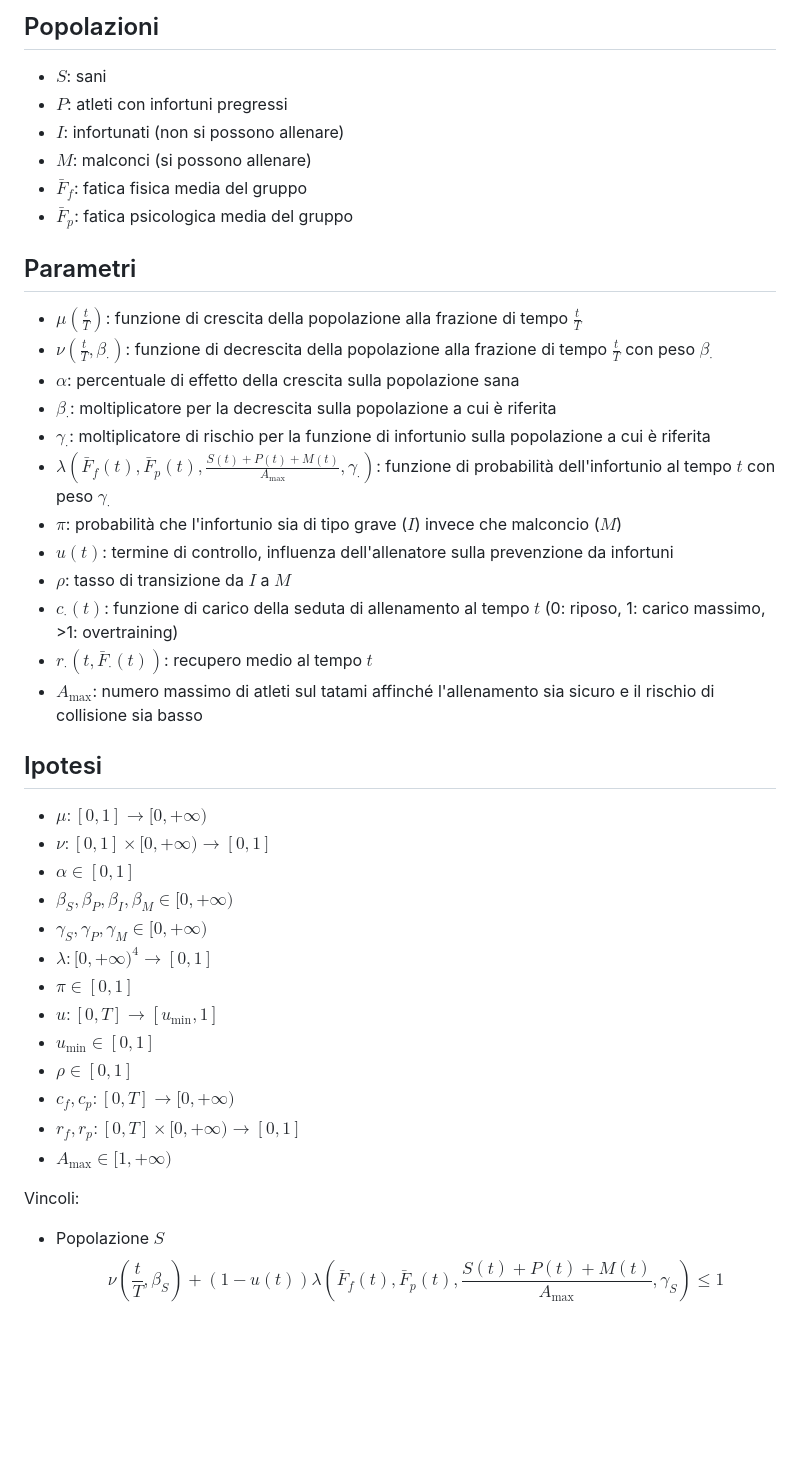
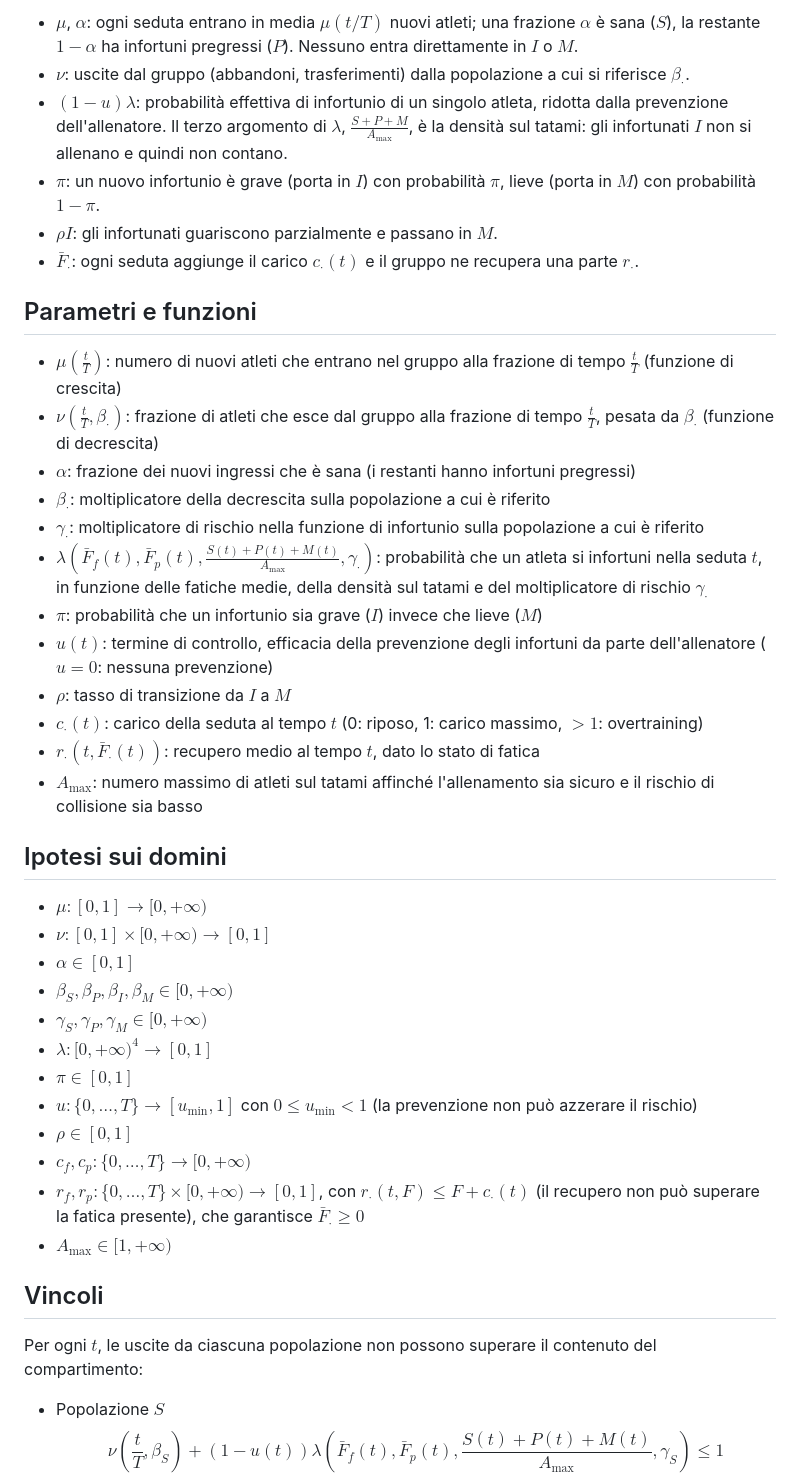
Before and after one commit to Urbani-Ludovico/bachelor-thesis, a Markdown page: modello/modello.md, the part around one of its changes. Rendered like a GitHub page; blank space fills up the shorter version.

Commit message:
Implemented model

```diff
--- a/modello/modello.md
+++ b/modello/modello.md
@@ -54,47 +71,45 @@ $T$: tempo massimo
 
-## Popolazioni
+- $\mu$, $\alpha$: ogni seduta entrano in media $\mu(t/T)$ nuovi atleti; una frazione $\alpha$ è sana ($S$), la restante $1-\alpha$ ha infortuni pregressi ($P$). Nessuno entra direttamente in $I$ o $M$.
+- $\nu$: uscite dal gruppo (abbandoni, trasferimenti) dalla popolazione a cui si riferisce $\beta_\cdot$.
+- $(1-u)\lambda$: probabilità effettiva di infortunio di un singolo atleta, ridotta dalla prevenzione dell'allenatore. Il terzo argomento di $\lambda$, $\frac{S+P+M}{A_{\max}}$, è la densità sul tatami: gli infortunati $I$ non si allenano e quindi non contano.
+- $\pi$: un nuovo infortunio è grave (porta in $I$) con probabilità $\pi$, lieve (porta in $M$) con probabilità $1-\pi$.
+- $\rho I$: gli infortunati guariscono parzialmente e passano in $M$.
+- $\bar{F}_\cdot$: ogni seduta aggiunge il carico $c_\cdot(t)$ e il gruppo ne recupera una parte $r_\cdot$.
 
-- $S$: sani
-- $P$: atleti con infortuni pregressi
-- $I$: infortunati (non si possono allenare)
-- $M$: malconci (si possono allenare)
-- $\bar{F}_f$: fatica fisica media del gruppo
-- $\bar{F}_p$: fatica psicologica media del gruppo
+## Parametri e funzioni
 
-
-## Parametri
-
-- $\mu\left(\frac{t}{T}\right)$: funzione di crescita della popolazione alla frazione di tempo $\frac{t}{T}$
-- $\nu\left(\frac{t}{T}, \beta_\cdot\right)$: funzione di decrescita della popolazione alla frazione di tempo $\frac{t}{T}$ con peso $\beta_\cdot$
-- $\alpha$: percentuale di effetto della crescita sulla popolazione sana
-- $\beta_\cdot$: moltiplicatore per la decrescita sulla popolazione a cui è riferita
-- $\gamma_\cdot$: moltiplicatore di rischio per la funzione di infortunio sulla popolazione a cui è riferita
-- $\lambda\left(\bar{F}_f(t), \bar{F}_p(t), \frac{S(t) + P(t) + M(t)}{A_{\max}}, \gamma_\cdot\right)$: funzione di probabilità dell'infortunio al tempo $t$ con peso $\gamma_\cdot$
-- $\pi$: probabilità che l'infortunio sia di tipo grave ($I$) invece che malconcio ($M$)
-- $u(t)$: termine di controllo, influenza dell'allenatore sulla prevenzione da infortuni
+- $\mu\left(\frac{t}{T}\right)$: numero di nuovi atleti che entrano nel gruppo alla frazione di tempo $\frac{t}{T}$ (funzione di crescita)
+- $\nu\left(\frac{t}{T}, \beta_\cdot\right)$: frazione di atleti che esce dal gruppo alla frazione di tempo $\frac{t}{T}$, pesata da $\beta_\cdot$ (funzione di decrescita)
+- $\alpha$: frazione dei nuovi ingressi che è sana (i restanti hanno infortuni pregressi)
+- $\beta_\cdot$: moltiplicatore della decrescita sulla popolazione a cui è riferito
+- $\gamma_\cdot$: moltiplicatore di rischio nella funzione di infortunio sulla popolazione a cui è riferito
+- $\lambda\left(\bar{F}_f(t), \bar{F}_p(t), \frac{S(t) + P(t) + M(t)}{A_{\max}}, \gamma_\cdot\right)$: probabilità che un atleta si infortuni nella seduta $t$, in funzione delle fatiche medie, della densità sul tatami e del moltiplicatore di rischio $\gamma_\cdot$
+- $\pi$: probabilità che un infortunio sia grave ($I$) invece che lieve ($M$)
+- $u(t)$: termine di controllo, efficacia della prevenzione degli infortuni da parte dell'allenatore ($u = 0$: nessuna prevenzione)
 - $\rho$: tasso di transizione da $I$ a $M$
-- $c_\cdot(t)$: funzione di carico della seduta di allenamento al tempo $t$ (0: riposo, 1: carico massimo, >1: overtraining)
-- $r_\cdot\left(t, \bar{F}_\cdot(t)\right)$: recupero medio al tempo $t$
+- $c_\cdot(t)$: carico della seduta al tempo $t$ (0: riposo, 1: carico massimo, $>1$: overtraining)
+- $r_\cdot\left(t, \bar{F}_\cdot(t)\right)$: recupero medio al tempo $t$, dato lo stato di fatica
 - $A_{\max}$: numero massimo di atleti sul tatami affinché l'allenamento sia sicuro e il rischio di collisione sia basso
 
-
-## Ipotesi
+## Ipotesi sui domini
 
 - $\mu: [0, 1] \longrightarrow [0, +\infty)$
 - $\nu: [0, 1] \times [0, +\infty) \longrightarrow [0, 1]$
 - $\alpha \in [0, 1]$
 - $\beta_S, \beta_P, \beta_I, \beta_M \in [0, +\infty)$
 - $\gamma_S, \gamma_P, \gamma_M \in [0, +\infty)$
-- $\lambda: {[0, +\infty)}^4 \longrightarrow [0, 1]$
+- $\lambda: [0, +\infty)^4 \longrightarrow [0, 1]$
 - $\pi \in [0, 1]$
-- $u: [0, T] \longrightarrow [u_{\min}, 1]$
-- $u_{\min} \in [0, 1]$
+- $u: \{0, \dots, T\} \longrightarrow [u_{\min}, 1]$ con $0 \leq u_{\min} < 1$ (la prevenzione non può azzerare il rischio)
 - $\rho \in [0, 1]$
-- $c_f, c_p: [0, T] \longrightarrow [0, +\infty)$
-- $r_f, r_p: [0, T] \times [0, +\infty) \longrightarrow [0, 1]$
+- $c_f, c_p: \{0, \dots, T\} \longrightarrow [0, +\infty)$
+- $r_f, r_p: \{0, \dots, T\} \times [0, +\infty) \longrightarrow [0, 1]$, con $r_\cdot(t, F) \leq F + c_\cdot(t)$ (il recupero non può superare la fatica presente), che garantisce $\bar{F}_\cdot \geq 0$
 - $A_{\max} \in [1, +\infty)$
 
-Vincoli:
+
+## Vincoli
+
+Per ogni $t$, le uscite da ciascuna popolazione non possono superare il contenuto del compartimento:
 
 - Popolazione $S$
     $$
```
Also changed, not shown: other parts of modello/modello.md (+74 -21 lines).
